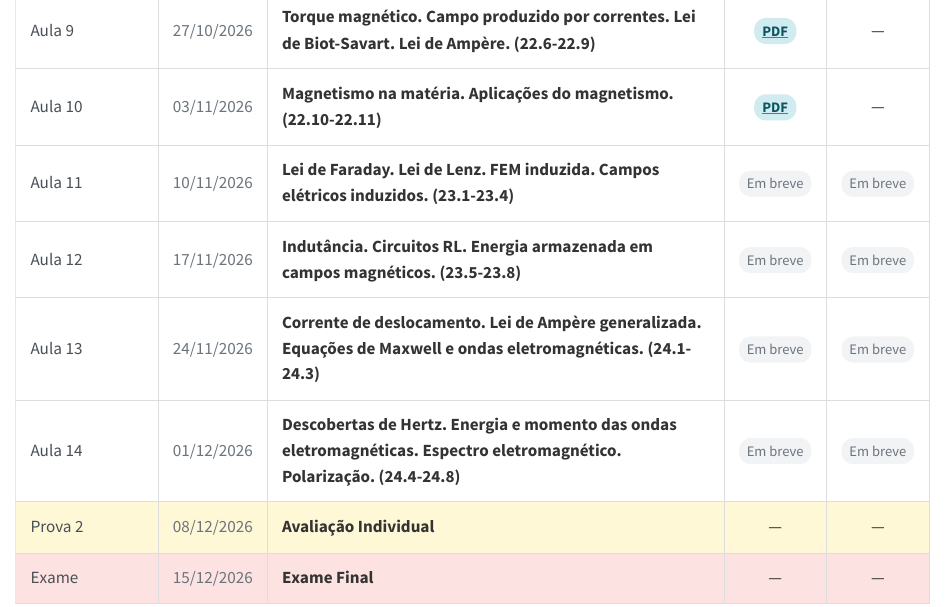
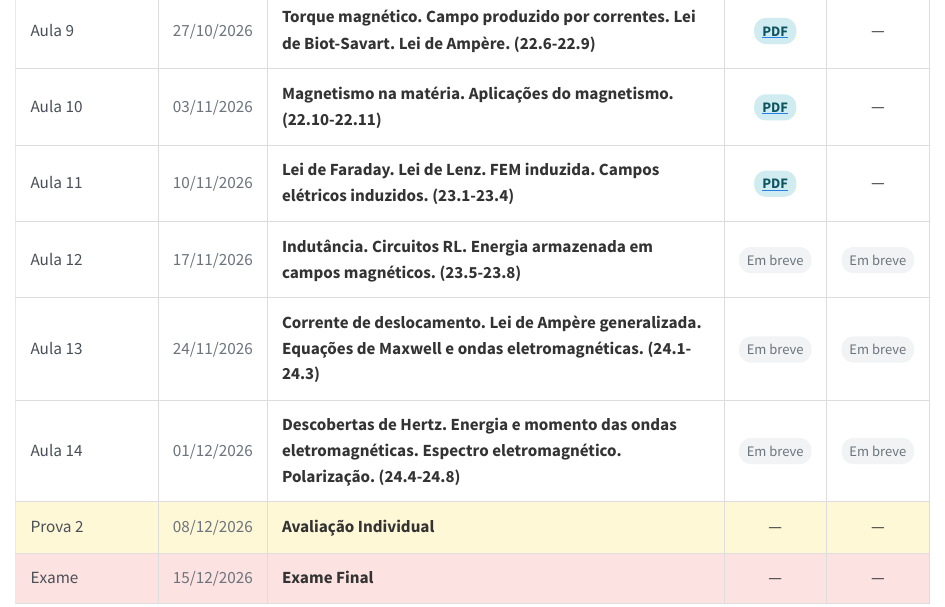
Before and after one commit to wrpconti/fe, a Quarto document (cronograma.qmd): the page in a window 1100 px wide, from 960 px down. Rendered offline with R 4.5, knitr and Pandoc in place of Quarto, with nearby package versions.

Commit message:
Adição dos slides da Aula 11

```diff
--- a/cronograma.qmd
+++ b/cronograma.qmd
@@ -170,8 +170,12 @@ title: "Cronograma / Materiais"
 <td>Aula 11</td>
 <td>10/11/2026</td>
 <td>Lei de Faraday. Lei de Lenz. FEM induzida. Campos elétricos induzidos. (23.1-23.4)</td>
-<td><span class="badge-em-breve">Em breve</span></td>
-<td><span class="badge-em-breve">Em breve</span></td>
+<td>
+<a href="slides/fe_aula-11.pdf" target="_blank">
+<span class="badge-pdf">PDF</span>
+</a>
+</td>
+<td>—</td>
 </tr>
 
 <tr class="aula">
```
Also changed, not shown: 1 other file.
